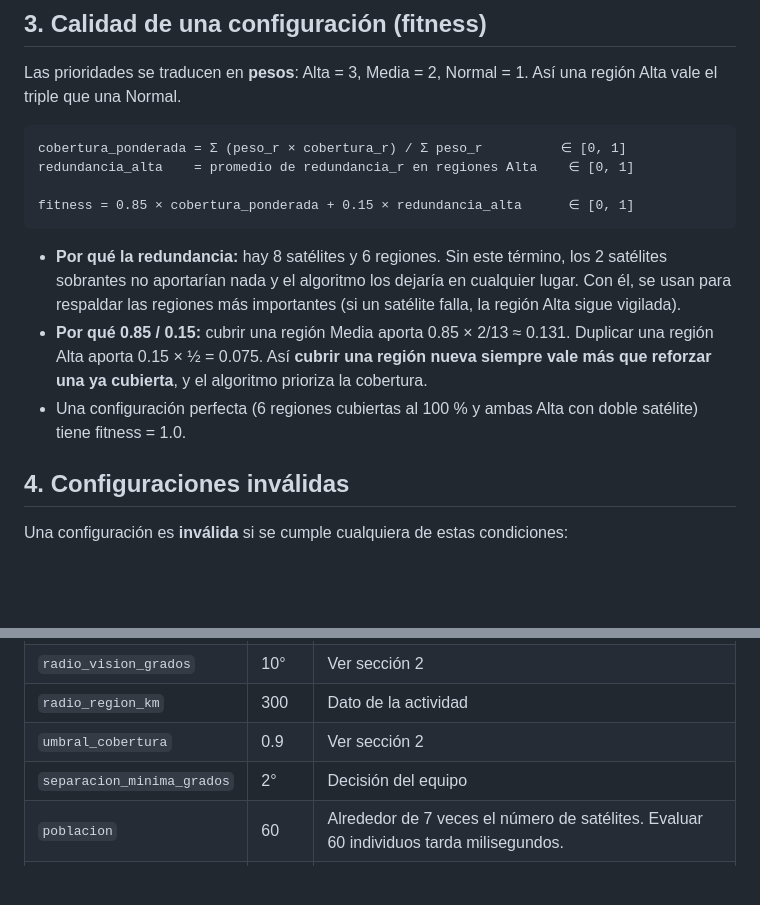
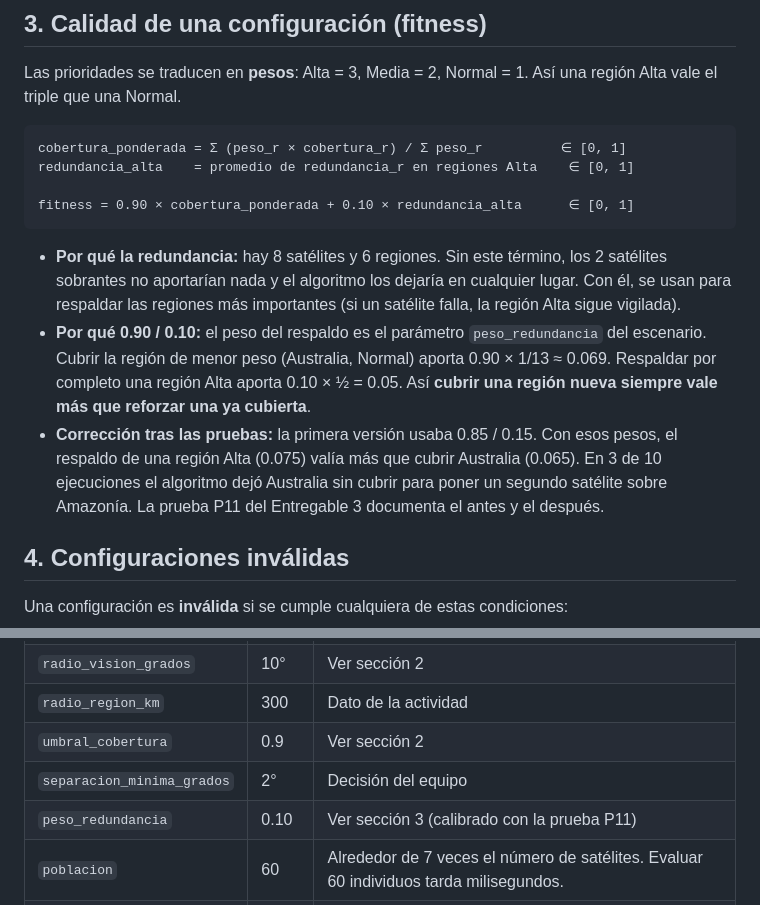
Before and after one commit to HectorPartido/litiid71-AstroShield, a Markdown page: docs/01_definicion_problema.md, 2 parts joined by grey strips. Drawn GitHub-style; blank space fills up the shorter version.

Commit message:
docs: actualizar criterio de evaluación con el peso de redundancia calibrado

````diff
--- a/docs/01_definicion_problema.md
+++ b/docs/01_definicion_problema.md
@@ -47,12 +47,12 @@ Las prioridades se traducen en **pesos**: Alta = 3, Media = 2, Normal = 1. Así
 cobertura_ponderada = Σ (peso_r × cobertura_r) / Σ peso_r          ∈ [0, 1]
 redundancia_alta    = promedio de redundancia_r en regiones Alta    ∈ [0, 1]
 
-fitness = 0.85 × cobertura_ponderada + 0.15 × redundancia_alta      ∈ [0, 1]
+fitness = 0.90 × cobertura_ponderada + 0.10 × redundancia_alta      ∈ [0, 1]
 ```
 
 - **Por qué la redundancia:** hay 8 satélites y 6 regiones. Sin este término, los 2 satélites sobrantes no aportarían nada y el algoritmo los dejaría en cualquier lugar. Con él, se usan para respaldar las regiones más importantes (si un satélite falla, la región Alta sigue vigilada).
-- **Por qué 0.85 / 0.15:** cubrir una región Media aporta 0.85 × 2/13 ≈ 0.131. Duplicar una región Alta aporta 0.15 × ½ = 0.075. Así **cubrir una región nueva siempre vale más que reforzar una ya cubierta**, y el algoritmo prioriza la cobertura.
-- Una configuración perfecta (6 regiones cubiertas al 100 % y ambas Alta con doble satélite) tiene fitness = 1.0.
+- **Por qué 0.90 / 0.10:** el peso del respaldo es el parámetro `peso_redundancia` del escenario. Cubrir la región de menor peso (Australia, Normal) aporta 0.90 × 1/13 ≈ 0.069. Respaldar por completo una región Alta aporta 0.10 × ½ = 0.05. Así **cubrir una región nueva siempre vale más que reforzar una ya cubierta**.
+- **Corrección tras las pruebas:** la primera versión usaba 0.85 / 0.15. Con esos pesos, el respaldo de una región Alta (0.075) valía más que cubrir Australia (0.065). En 3 de 10 ejecuciones el algoritmo dejó Australia sin cubrir para poner un segundo satélite sobre Amazonía. La prueba P11 del Entregable 3 documenta el antes y el después.
 
 ## 4. Configuraciones inválidas
 
@@ -102,6 +102,7 @@ Algoritmo genético generacional con elitismo:
 | `radio_region_km` | 300 | Dato de la actividad |
 | `umbral_cobertura` | 0.9 | Ver sección 2 |
 | `separacion_minima_grados` | 2° | Decisión del equipo |
+| `peso_redundancia` | 0.10 | Ver sección 3 (calibrado con la prueba P11) |
 | `poblacion` | 60 | Alrededor de 7 veces el número de satélites. Evaluar 60 individuos tarda milisegundos. |
 | `generaciones` | 200 | En pruebas preliminares la mejora se detiene antes de la generación 150 |
 | `prob_cruza` | 0.9 | Valor típico de la literatura de AG |
````
Also changed, not shown: docs/contrato.md (+1 -2 lines).
